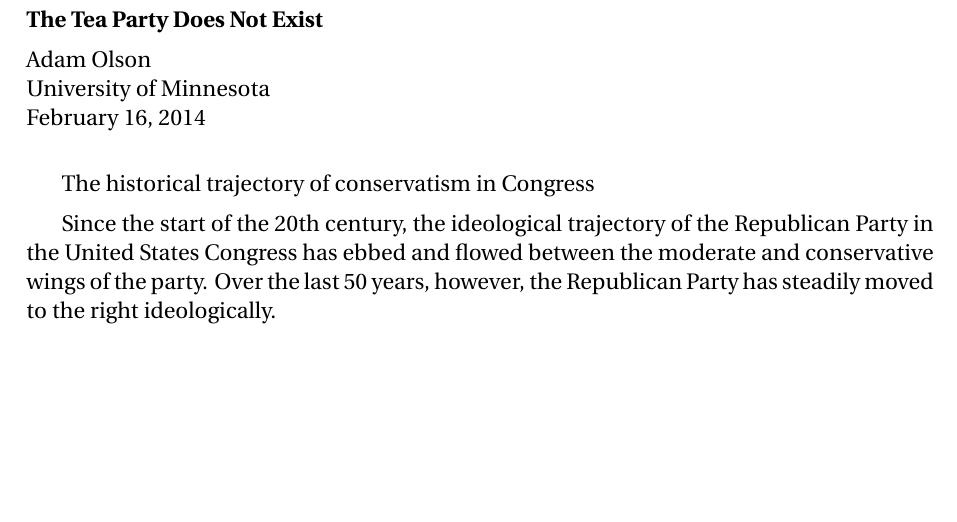
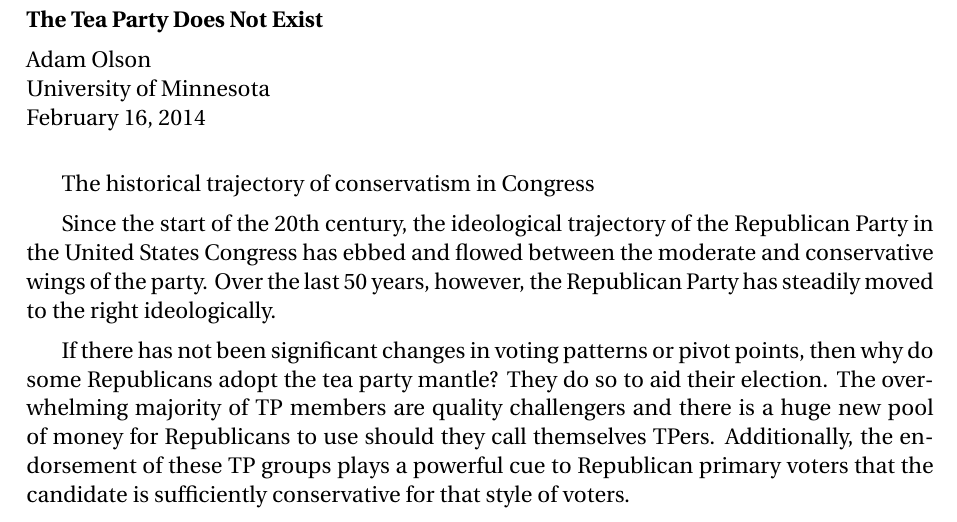
Before and after one commit to AdamOlsonMN/TPE, a LaTeX document (Outline/TeaParty.tex): part of page 1 of 2, cut so that both start at the same text, the shorter picture padded with empty space. Compiled offline with pdfLaTeX.

Commit message:
Added the first step of a theory section
Also, check out the evernote.

```diff
--- a/Outline/TeaParty.tex
+++ b/Outline/TeaParty.tex
@@ -53,6 +53,8 @@ The historical trajectory of conservatism in Congress
 Since the start of the 20th century, the ideological trajectory of the Republican Party in the United States Congress has ebbed and flowed between the moderate and conservative wings of the party. Over the last 50 years, however, the Republican Party has steadily moved to the right ideologically.
 
 
+If there has not been significant changes in voting patterns or pivot points, then why do some Republicans adopt the tea party mantle? They do so to aid their election. The overwhelming majority of TP members are quality challengers and there is a huge new pool of money for Republicans to use should they
+call themselves TPers. Additionally, the endorsement of these TP groups plays a powerful cue to Republican primary voters that the candidate is sufficiently conservative for that style of voters.
 
 \newpage
     \bibliography{TeaParty}{}
```
